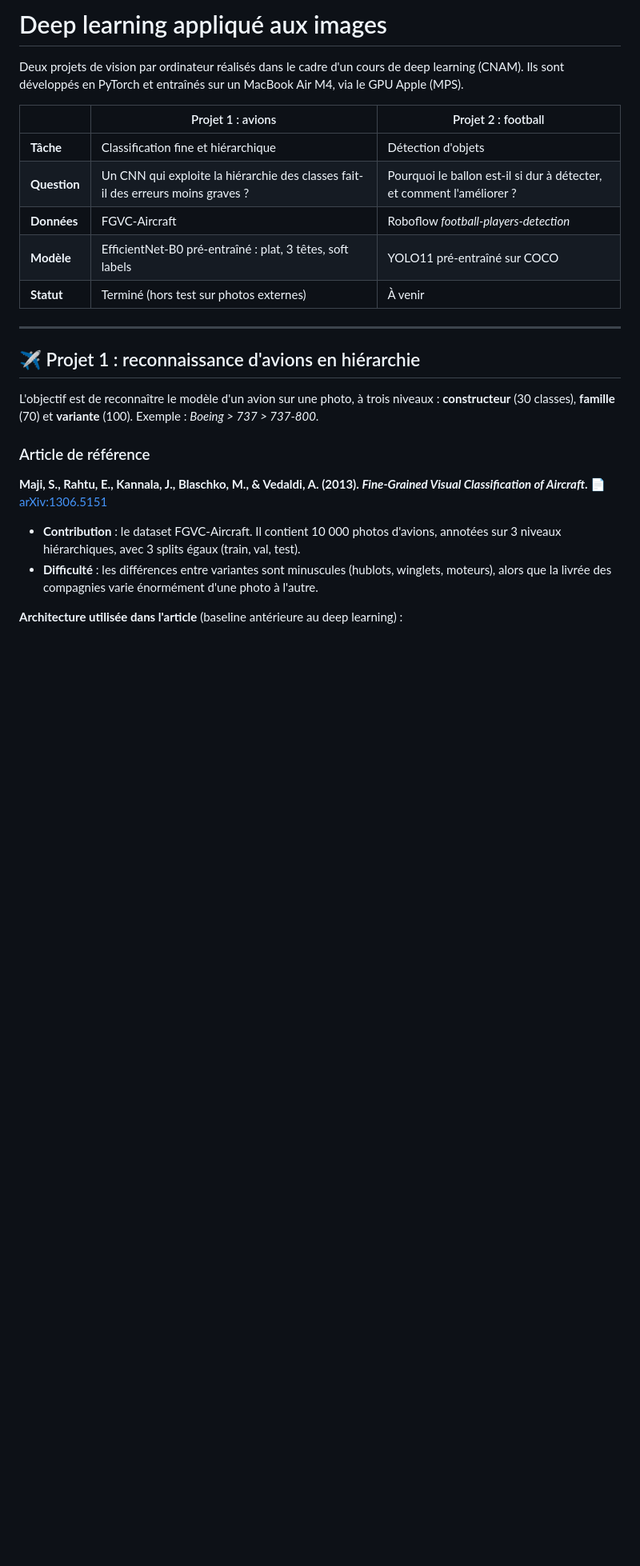
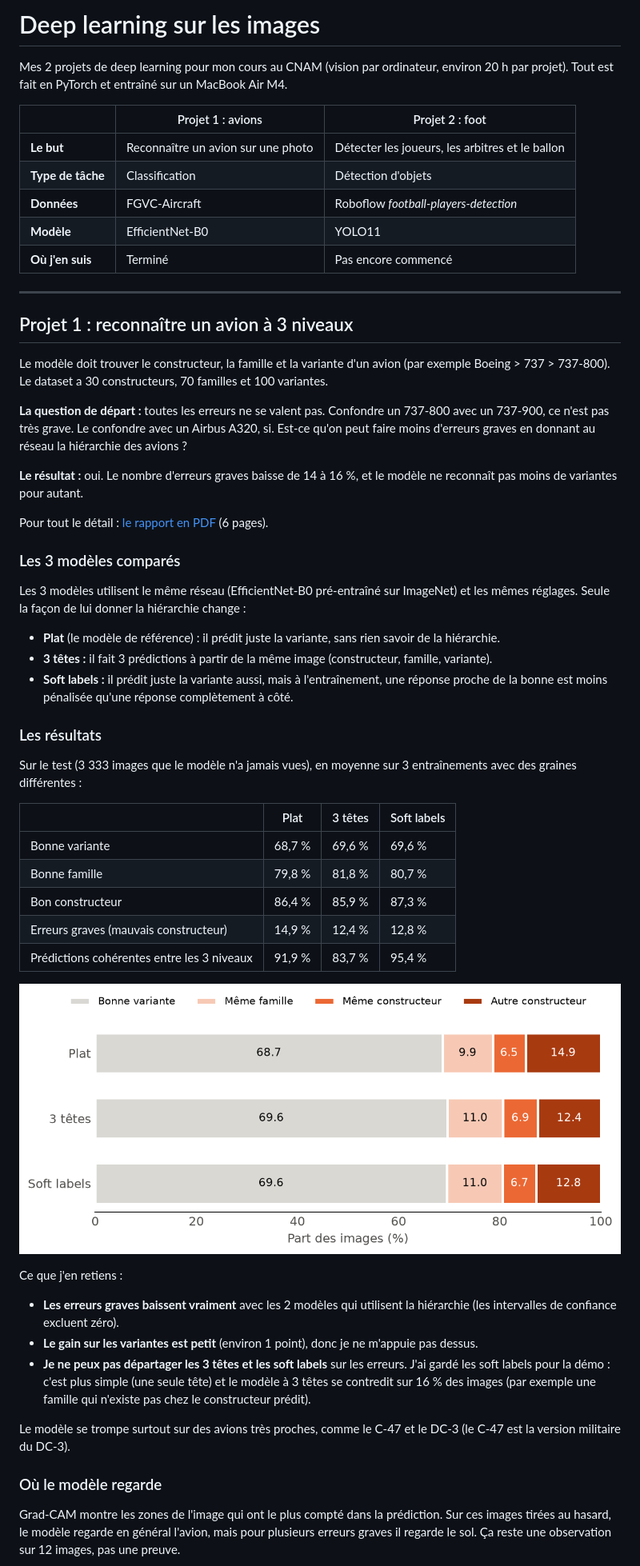
Before and after one commit to titouanfleurent-png/deep-learning-images, a Markdown page: README.md, the part around one of its changes. Shown at 80% size. GitHub-like rendering; pictures changed too: projet1_avions/results/figures/test_gravite.png; blank space fills up the shorter version.

```diff
--- a/README.md
+++ b/README.md
@@ -1,27 +1,58 @@
-# Deep learning appliqué aux images
+# Deep learning sur les images
 
-Deux projets de vision par ordinateur réalisés dans le cadre d'un cours de deep learning (CNAM). Ils sont développés en PyTorch et entraînés sur un MacBook Air M4, via le GPU Apple (MPS).
+Mes 2 projets de deep learning pour mon cours au CNAM (vision par ordinateur, environ 20 h par projet). Tout est fait en PyTorch et entraîné sur un MacBook Air M4.
 
-| | Projet 1 : avions | Projet 2 : football |
+| | Projet 1 : avions | Projet 2 : foot |
 |---|---|---|
-| **Tâche** | Classification fine et hiérarchique | Détection d'objets |
-| **Question** | Un CNN qui exploite la hiérarchie des classes fait-il des erreurs moins graves ? | Pourquoi le ballon est-il si dur à détecter, et comment l'améliorer ? |
+| **Le but** | Reconnaître un avion sur une photo | Détecter les joueurs, les arbitres et le ballon |
+| **Type de tâche** | Classification | Détection d'objets |
 | **Données** | FGVC-Aircraft | Roboflow *football-players-detection* |
-| **Modèle** | EfficientNet-B0 pré-entraîné : plat, 3 têtes, soft labels | YOLO11 pré-entraîné sur COCO |
-| **Statut** | Terminé (hors test sur photos externes) | À venir |
+| **Modèle** | EfficientNet-B0 | YOLO11 |
+| **Où j'en suis** | Terminé | Pas encore commencé |
 
 ---
 
-## ✈️ Projet 1 : reconnaissance d'avions en hiérarchie
+## Projet 1 : reconnaître un avion à 3 niveaux
 
-L'objectif est de reconnaître le modèle d'un avion sur une photo, à trois niveaux : **constructeur** (30 classes), **famille** (70) et **variante** (100). Exemple : *Boeing > 737 > 737-800*.
+Le modèle doit trouver le constructeur, la famille et la variante d'un avion (par exemple Boeing > 737 > 737-800). Le dataset a 30 constructeurs, 70 familles et 100 variantes.
 
-### Article de référence
+**La question de départ :** toutes les erreurs ne se valent pas. Confondre un 737-800 avec un 737-900, ce n'est pas très grave. Le confondre avec un Airbus A320, si. Est-ce qu'on peut faire moins d'erreurs graves en donnant au réseau la hiérarchie des avions ?
 
-**Maji, S., Rahtu, E., Kannala, J., Blaschko, M., & Vedaldi, A. (2013). *Fine-Grained Visual Classification of Aircraft*.**
-📄 [arXiv:1306.5151](https://arxiv.org/abs/1306.5151)
+**Le résultat :** oui. Le nombre d'erreurs graves baisse de 14 à 16 %, et le modèle ne reconnaît pas moins de variantes pour autant.
 
-- **Contribution** : le dataset FGVC-Aircraft. Il contient 10 000 photos d'avions, annotées sur 3 niveaux hiérarchiques, avec 3 splits égaux (train, val, test).
-- **Difficulté** : les différences entre variantes sont minuscules (hublots, winglets, moteurs), alors que la livrée des compagnies varie énormément d'une photo à l'autre.
+Pour tout le détail : [le rapport en PDF](projet1_avions/report/Rapport_projet1_avions.pdf) (6 pages).
 
-**Architecture utilisée dans l'article** (baseline antérieure au deep learning) :
+### Les 3 modèles comparés
+
+Les 3 modèles utilisent le même réseau (EfficientNet-B0 pré-entraîné sur ImageNet) et les mêmes réglages. Seule la façon de lui donner la hiérarchie change :
+
+- **Plat** (le modèle de référence) : il prédit juste la variante, sans rien savoir de la hiérarchie.
+- **3 têtes :** il fait 3 prédictions à partir de la même image (constructeur, famille, variante).
+- **Soft labels :** il prédit juste la variante aussi, mais à l'entraînement, une réponse proche de la bonne est moins pénalisée qu'une réponse complètement à côté.
+
+### Les résultats
+
+Sur le test (3 333 images que le modèle n'a jamais vues), en moyenne sur 3 entraînements avec des graines différentes :
+
+| | Plat | 3 têtes | Soft labels |
+|---|---|---|---|
+| Bonne variante | 68,7 % | 69,6 % | 69,6 % |
+| Bonne famille | 79,8 % | 81,8 % | 80,7 % |
+| Bon constructeur | 86,4 % | 85,9 % | 87,3 % |
+| Erreurs graves (mauvais constructeur) | 14,9 % | 12,4 % | 12,8 % |
+| Prédictions cohérentes entre les 3 niveaux | 91,9 % | 83,7 % | 95,4 % |
+
+![Répartition des prédictions selon la gravité de l'erreur](projet1_avions/results/figures/test_gravite.png)
+
+Ce que j'en retiens :
+
+- **Les erreurs graves baissent vraiment** avec les 2 modèles qui utilisent la hiérarchie (les intervalles de confiance excluent zéro).
+- **Le gain sur les variantes est petit** (environ 1 point), donc je ne m'appuie pas dessus.
+- **Je ne peux pas départager les 3 têtes et les soft labels** sur les erreurs. J'ai gardé les soft labels pour la démo : c'est plus simple (une seule tête) et le modèle à 3 têtes se contredit sur 16 % des images (par exemple une famille qui n'existe pas chez le constructeur prédit).
+
+Le modèle se trompe surtout sur des avions très proches, comme le C-47 et le DC-3 (le C-47 est la version militaire du DC-3).
+
+### Où le modèle regarde
+
+Grad-CAM montre les zones de l'image qui ont le plus compté dans la prédiction. Sur ces images tirées au hasard, le modèle regarde en général l'avion, mais pour plusieurs erreurs graves il regarde le sol. Ça reste une observation sur 12 images, pas une preuve.
+
```
Also changed, not shown: other parts of README.md (+80 -96 lines), projet1_avions/results/figures/courbes_validation.png, projet1_avions/results/figures/test_niveaux.png, projet1_avions/results/figures/val_gravite.png, projet1_avions/results/figures/val_niveaux.png, 13 other files.
